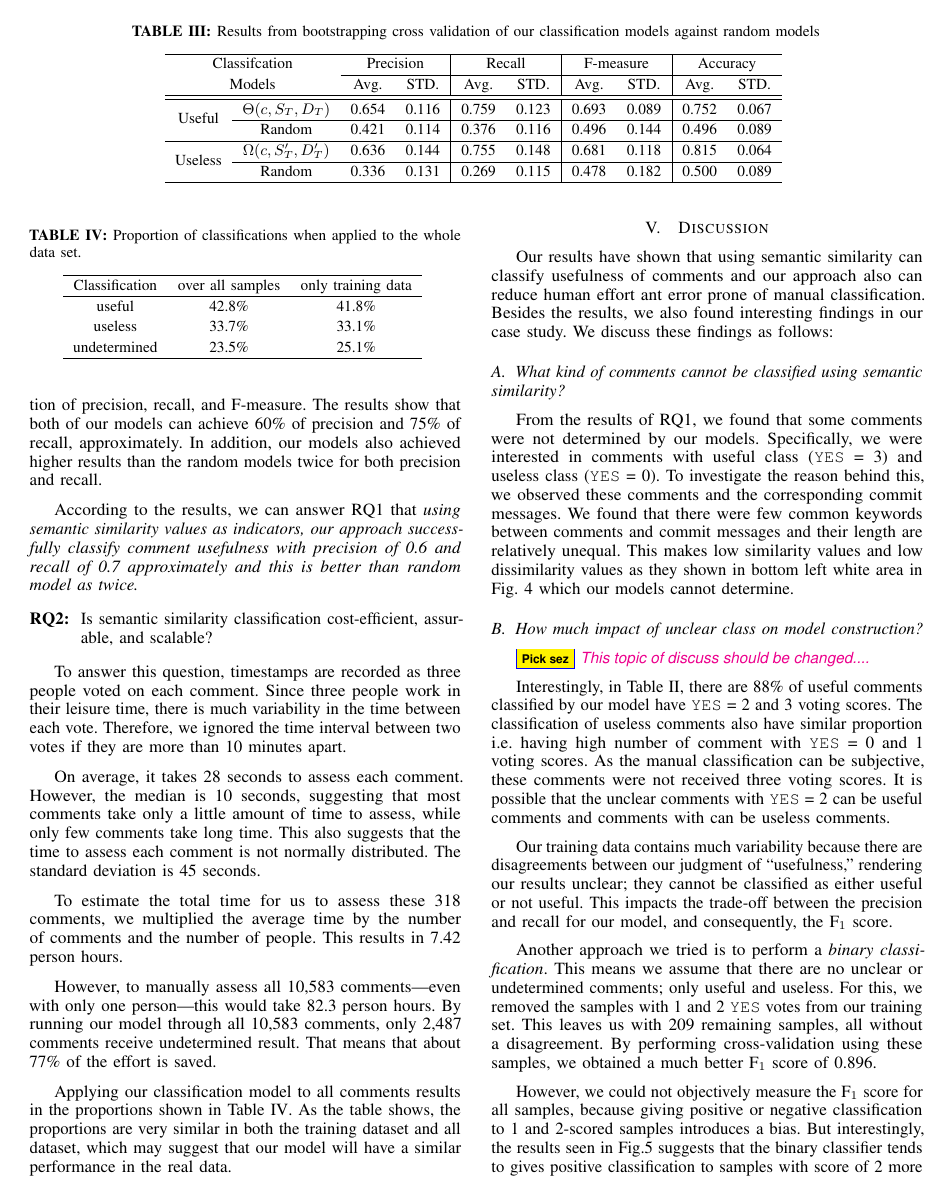
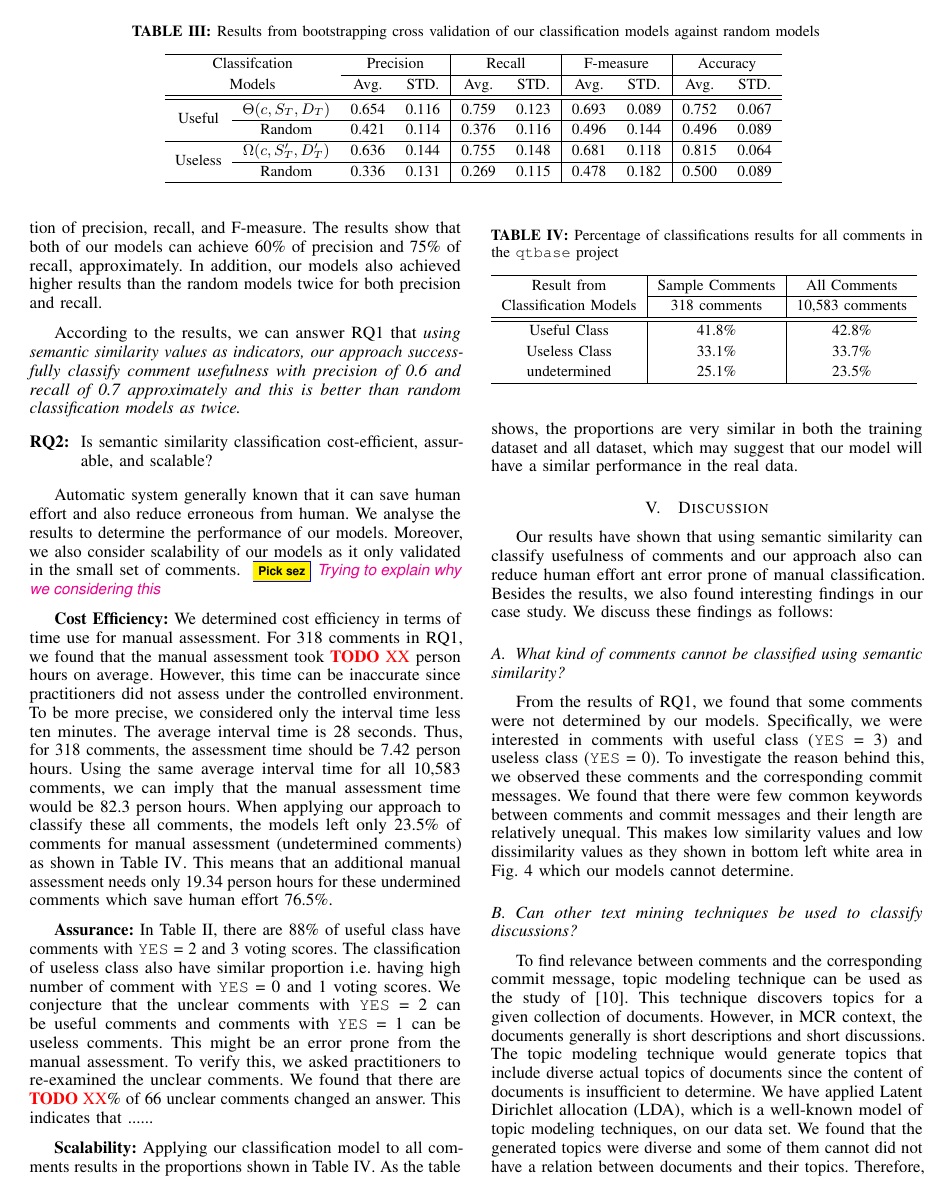
Before and after one commit to sdlab-naist/thaipang-intern-paper, a LaTeX paper (paper.tex, which reads sections/discussion.tex, sections/results.tex): page 5 of 7 before the commit and page 5 of 6 after it. Compiled offline with pdfLaTeX; a LaTeX package or settings file that is missing is left out.

Commit message:
revise result for RQ2

```diff
--- a/sections/discussion.tex
+++ b/sections/discussion.tex
@@ -20,23 +20,3 @@ From the results of RQ1, we found that some comments were not determined by our
 
 
 %\subsection{Binary Classification}
-\subsection{How much impact of unclear class on model construction?}
-\pick{This topic of discuss should be changed....}
- % noisy data, and binary classification
-
-
-
-Interestingly, in Table \ref{tb:classify_number}, there are 88\% of useful comments classified by our model have \texttt{YES} = 2 and 3 voting scores. The classification of useless comments also have similar proportion i.e. having high number of comment with \texttt{YES} = 0 and 1 voting scores. As the manual classification can be subjective, these comments were not received three voting scores.  It is possible that the unclear comments with \texttt{YES} = 2 can be useful comments and comments with can be useless comments.
-
-
-Our training data contains much variability because there are disagreements between our judgment of ``usefulness,'' rendering our results unclear; they cannot be classified as either useful or not useful.
-This impacts the trade-off between the precision and recall for our model, and consequently, the F$_1$ score.
-
-Another approach we tried is to perform a \emph{binary classification}.
-This means we assume that there are no unclear or undetermined comments; only useful and useless.
-For this, we removed the samples with 1 and 2 \texttt{YES} votes from our training set.
-This leaves us with 209 remaining samples, all without a disagreement.
-By performing cross-validation using these samples, we obtained a much better F$_1$ score of 0.896.
-
-However, we could not objectively measure the F$_1$ score for all samples, because giving positive or negative classification to 1 and 2-scored samples introduces a bias.
-But interestingly, the results seen in Fig.\ref{fig:binary} suggests that the binary classifier tends to gives positive classification to samples with score of 2 more than samples with score of 1, and the \emph{vice versa} for negative classification.
@@ -48,5 +23,27 @@ But interestingly, the results seen in Fig.\ref{fig:binary} suggests that the bi
-\label{fig:binary}
-\end{figure}
+%\subsection{How much impact of unclear class on model construction?}
+%\pick{This topic of discuss should be changed....}
+% % noisy data, and binary classification
+%
+%
+%
+%Our training data contains much variability because there are disagreements between our judgment of ``usefulness,'' rendering our results unclear; they cannot be classified as either useful or not useful.
+%This impacts the trade-off between the precision and recall for our model, and consequently, the F$_1$ score.
+%
+%Another approach we tried is to perform a \emph{binary classification}.
+%This means we assume that there are no unclear or undetermined comments; only useful and useless.
+%For this, we removed the samples with 1 and 2 \texttt{YES} votes from our training set.
+%This leaves us with 209 remaining samples, all without a disagreement.
+%By performing cross-validation using these samples, we obtained a much better F$_1$ score of 0.896.
+%
+%However, we could not objectively measure the F$_1$ score for all samples, because giving positive or negative classification to 1 and 2-scored samples introduces a bias.
+%But interestingly, the results seen in Fig.\ref{fig:binary} suggests that the binary classifier tends to gives positive classification to samples with score of 2 more than samples with score of 1, and the \emph{vice versa} for negative classification.
+%
+%\begin{figure}[h]
+%\centering
+%\includegraphics[width=2.5in]{posneg}
+%\caption{The amount of comments by score classified by the binary classifier.}
+%\label{fig:binary}
+%\end{figure}
 
 \subsection{Can other text mining techniques be used to classify discussions?}
 To find relevance between comments and the corresponding commit message, topic modeling technique can be used as the study of \cite{Barua2012a}. This technique discovers topics for a given collection of documents. However, in MCR context, the documents generally is short descriptions and short discussions.
--- a/sections/results.tex
+++ b/sections/results.tex
@@ -238,7 +238,7 @@ In addition, our models also achieved higher results than the random models twic
 
 
 
-According to the results, we can answer RQ1 that \emph{using semantic similarity values as indicators, our approach successfully classify comment usefulness with precision of 0.6 and recall of 0.7 approximately and this is better than random model as twice.}
+According to the results, we can answer RQ1 that \emph{using semantic similarity values as indicators, our approach successfully classify comment usefulness with precision of 0.6 and recall of 0.7 approximately and this is better than random  classification models as twice.}
 
 %After we performed cross validation, we obtained the following result:
 %for positive and negative classifications,
@@ -261,38 +261,50 @@ According to the results, we can answer RQ1 that \emph{using semantic similarity
 \item[RQ2:] Is semantic similarity classification cost-efficient, assurable, and scalable?
 \end{ResearchQuestions}
 
-To answer this question, timestamps are recorded as three people voted on each comment.
-Since three people work in their leisure time, there is much variability in the time between each vote.
-Therefore, we ignored the time interval between two votes if they are more than 10 minutes apart.
+Automatic system generally known that it can  save human effort  and also reduce erroneous from human. We analyse the results to determine the performance of our models. Moreover, we also consider scalability of our models as it only validated in the small set of comments. \pick{Trying to explain why we considering this}
 
-On average, it takes 28 seconds to assess each comment.
-However, the median is 10 seconds, suggesting that most comments take only a little amount of time to assess, while only few comments take long time.
-This also suggests that the time to assess each comment is not normally distributed.
-The standard deviation is 45 seconds.
+\textbf{Cost Efficiency:} We determined cost efficiency in terms of time use for manual assessment. For 318 comments in RQ1, we found that the manual assessment took \TODO{XX} person hours on average. However, this time can be inaccurate since practitioners did not assess under the controlled environment. To be more precise, we considered only the interval time less ten minutes. The average interval time is 28 seconds. Thus, for 318 comments, the assessment time should be 7.42 person hours. Using the same average interval time for all 10,583 comments, we can imply that the manual assessment time would be 82.3 person hours. When applying our approach to classify these all comments, the models left only 23.5\% of comments for manual assessment (undetermined comments) as shown in Table  \ref{tb:percent}. This means that an additional manual assessment needs only 19.34 person hours for these undermined comments which save human effort 76.5\%.
 
-To estimate the total time for us to assess these 318 comments,
-we multiplied the average time by the number of comments and the number of people.
-This results in 7.42 person hours.
+%To answer this question, timestamps are recorded as three people voted on each comment.
+%Since three people work in their leisure time, there is much variability in the time between each vote.
+%Therefore, we ignored the time interval between two votes if they are more than 10 minutes apart.
+%
+%On average, it takes 28 seconds to assess each comment.
+%However, the median is 10 seconds, suggesting that most comments take only a little amount of time to assess, while only few comments take long time.
+%This also suggests that the time to assess each comment is not normally distributed.
+%The standard deviation is 45 seconds.
+%
+%To estimate the total time for us to assess these 318 comments,
+%we multiplied the average time by the number of comments and the number of people.
+%This results in 7.42 person hours.
+%
+%However, to manually assess all 10,583 comments---even with only one person---this would take 82.3 person hours.
+%By running our model through all 10,583 comments, only 2,487 comments receive undetermined result.
+%That means that about 77\% of the effort is saved.
 
-However, to manually assess all 10,583 comments---even with only one person---this would take 82.3 person hours.
-By running our model through all 10,583 comments, only 2,487 comments receive undetermined result.
-That means that about 77\% of the effort is saved.
+\textbf{Assurance:} In Table \ref{tb:classify_number}, there are 88\% of useful class have comments with \texttt{YES} = 2 and 3 voting scores. The classification of useless class also have similar proportion i.e. having high number of comment with \texttt{YES} = 0 and 1 voting scores. We conjecture that the unclear comments with \texttt{YES} = 2 can be useful comments and comments with \texttt{YES} = 1 can be useless comments. This might be an error prone from the manual assessment. To verify this, we asked practitioners to re-examined the unclear comments. We found that there are \TODO{XX}\% of 66 unclear comments changed an answer. This indicates that ......
 
-Applying our classification model to all comments results in the proportions shown in Table \ref{tb:percent}.
+%As the manual classification can be subjective, these comments were not received three voting scores.
+
+
+
+\textbf{Scalability:} Applying our classification model to all comments results in the proportions shown in Table \ref{tb:percent}.
 As the table shows, the proportions are very similar in both the training dataset and all dataset,
 which may suggest that our model will have a similar performance in the real data.
 
 \begin{table}[!t]
-\caption{Proportion of classifications when applied to the whole data set.}
+\caption{Percentage of classifications results for all comments in the \texttt{qtbase} project }
 \small
 \centering
 \def\arraystretch{1.2}
-\begin{tabular}{ccccccc}
+\begin{tabular}{c|c|c}
 \hline
-Classification & over all samples & only training data \\ \hline
-useful & 42.8\% & 41.8\% \\
-useless & 33.7\% & 33.1\% \\
-undetermined & 23.5\% & 25.1\% \\ \hline
+
+Result from & Sample Comments   &  All Comments \\ \cline{2-3}
+Classification Models &  318 comments  & 10,583 comments \\ \hline \hline
+Useful Class  & 41.8\% & 42.8\% \\
+Useless Class   & 33.1\%  & 33.7\% \\
+undetermined  & 25.1\% & 23.5\% \\ \hline
 \end{tabular}
 \label{tb:percent}
 \end{table}
```
Also changed, not shown: sections/discussion.tex (6 more changed lines), sections/results.tex (4 more changed lines).
